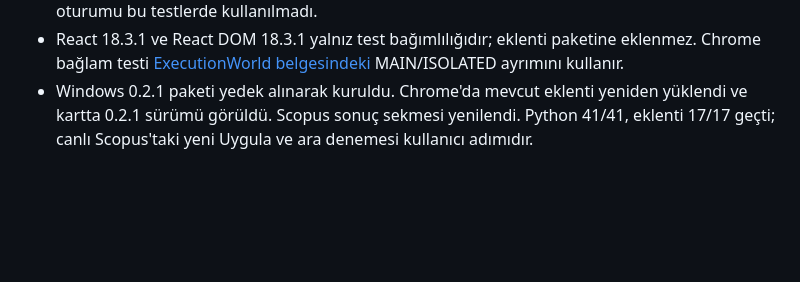
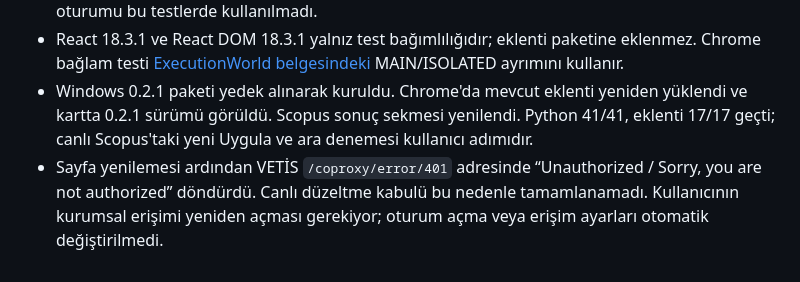
Before and after one commit to HasanBasriTaskin/Tez_Otomatize, a Markdown page: docs/TEST_RAPORU.md, the part around the change. Rendered like a GitHub page; blank space fills up the shorter version.

Commit message:
docs: record proxy authorization blocking live acceptance

```diff
--- a/docs/TEST_RAPORU.md
+++ b/docs/TEST_RAPORU.md
@@ -59,3 +59,4 @@ Kullanıcı adımları `MANUEL_TEST.md` içindedir. Bu liste başarı sonucu gel
 - 17 eklenti testi ve TypeScript kontrolü geçti. Yeni regresyon hem boş aralıktan 2022–2026'ya hem de oradan 2024–2026'ya geçişi doğruluyor. Ayrı geçici profilli gerçek Chrome'da React örneği normal ve izole eklenti JavaScript ortamında 2022–2026'yı uyguladı. Kullanıcının Scopus oturumu bu testlerde kullanılmadı.
 - React 18.3.1 ve React DOM 18.3.1 yalnız test bağımlılığıdır; eklenti paketine eklenmez. Chrome bağlam testi [ExecutionWorld belgesindeki](https://developer.chrome.com/docs/extensions/reference/api/scripting#type-ExecutionWorld) MAIN/ISOLATED ayrımını kullanır.
 - Windows 0.2.1 paketi yedek alınarak kuruldu. Chrome'da mevcut eklenti yeniden yüklendi ve kartta 0.2.1 sürümü görüldü. Scopus sonuç sekmesi yenilendi. Python 41/41, eklenti 17/17 geçti; canlı Scopus'taki yeni Uygula ve ara denemesi kullanıcı adımıdır.
+- Sayfa yenilemesi ardından VETİS `/coproxy/error/401` adresinde “Unauthorized / Sorry, you are not authorized” döndürdü. Canlı düzeltme kabulü bu nedenle tamamlanamadı. Kullanıcının kurumsal erişimi yeniden açması gerekiyor; oturum açma veya erişim ayarları otomatik değiştirilmedi.
```
